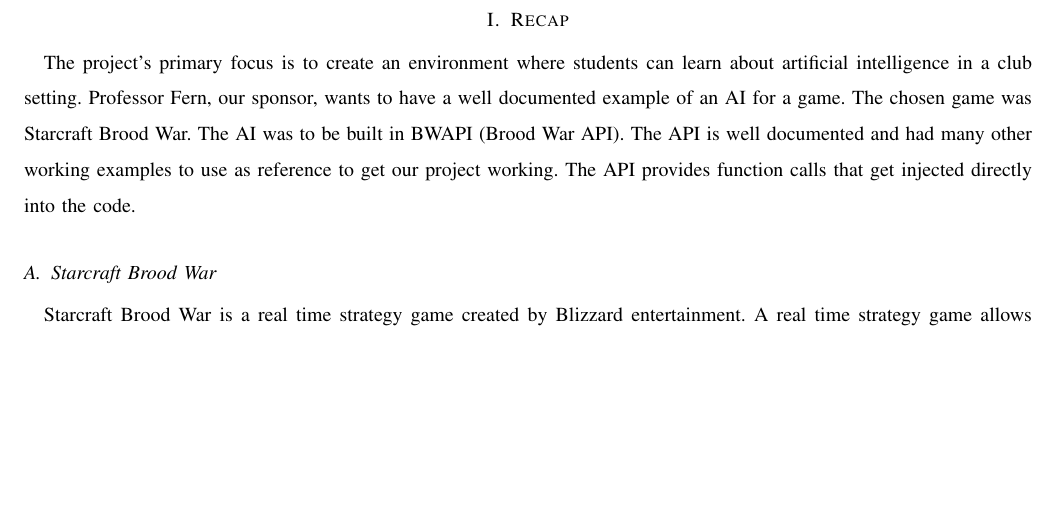
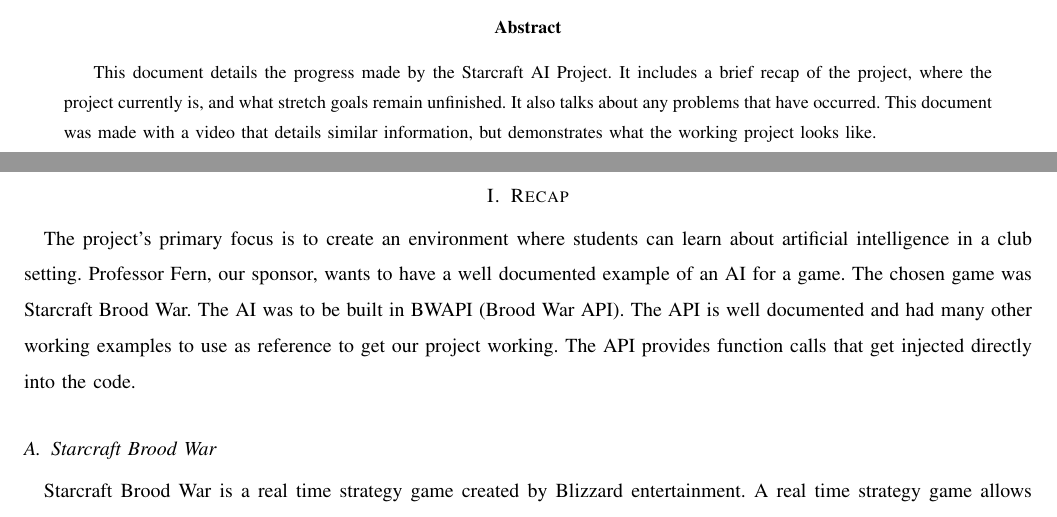
Before and after one commit to jacobbroderick/Starcraft-ai, a LaTeX paper (Documents/SpringProgressReport.tex): part of page 2 of 5 before the commit and two parts of pages 1 and 2 of 5 after it, the two joined at a grey line, cut at the place of the change, the shorter picture padded with empty space. Compiled offline with pdfLaTeX; a missing font is replaced by an installed copy or a similar font; a LaTeX package or settings file that is missing is left out.

Commit message:
finished report

```diff
--- a/Documents/SpringProgressReport.tex
+++ b/Documents/SpringProgressReport.tex
@@ -34,6 +34,9 @@
 		\date{May 15, 2017}
 		\maketitle
 		\vspace{4cm}
+		\begin{abstract}
+			This document details the progress made by the Starcraft AI Project. It includes a brief recap of the project, where the project currently is, and what stretch goals remain unfinished. It also talks about any problems that have occurred. This document was made with a video that details similar information, but demonstrates what the working project looks like.
+		\end{abstract}
 	\end{titlepage}
 
 \section{Recap}
```
Also changed, not shown: Documents/SpringProgressReport.pdf.
